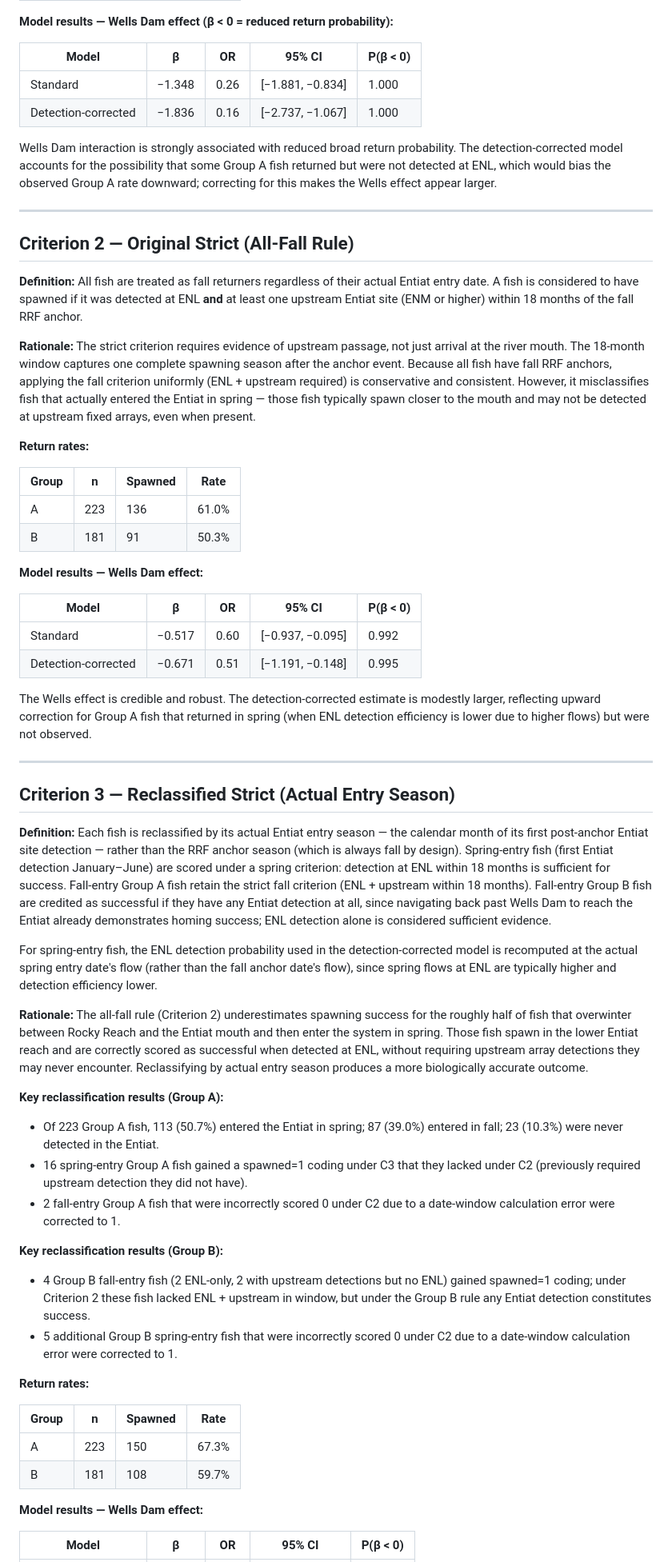
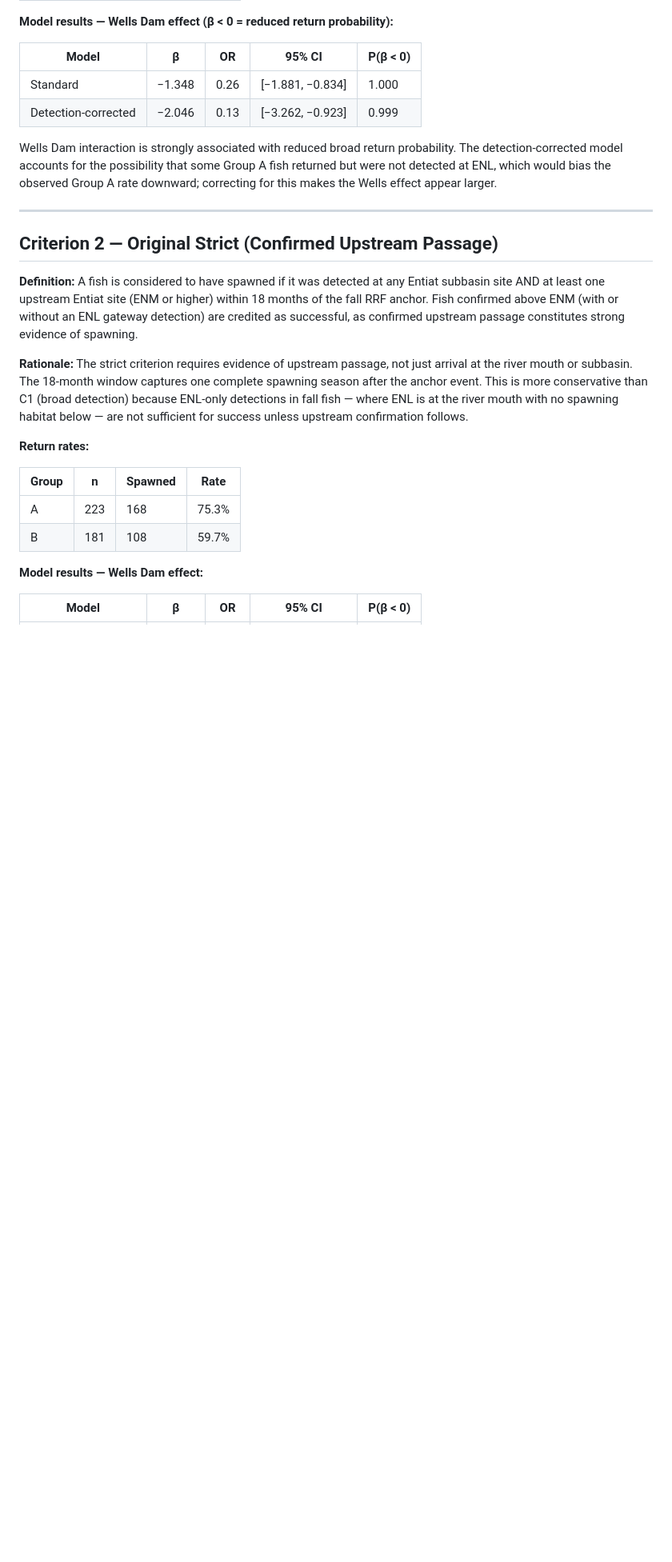
Before and after one commit to kygercd/SteelheadOvershootR, a Markdown page: Entiat Wild/criteria_summary.md, the part around one of its changes. Shown at 80% size. GitHub-like rendering; blank space fills up the shorter version.

```diff
--- a/Entiat Wild/criteria_summary.md
+++ b/Entiat Wild/criteria_summary.md
@@ -31,60 +31,23 @@ This document summarizes the four outcome criteria used to define successful ret
 | Model | β | OR | 95% CI | P(β < 0) |
 |-------|---|----|--------|----------|
 | Standard | −1.348 | 0.26 | [−1.881, −0.834] | 1.000 |
-| Detection-corrected | −1.836 | 0.16 | [−2.737, −1.067] | 1.000 |
+| Detection-corrected | −2.046 | 0.13 | [−3.262, −0.923] | 0.999 |
 
 Wells Dam interaction is strongly associated with reduced broad return probability. The detection-corrected model accounts for the possibility that some Group A fish returned but were not detected at ENL, which would bias the observed Group A rate downward; correcting for this makes the Wells effect appear larger.
 
 ---
 
-## Criterion 2 — Original Strict (All-Fall Rule)
+## Criterion 2 — Original Strict (Confirmed Upstream Passage)
 
-**Definition:** All fish are treated as fall returners regardless of their actual Entiat entry date. A fish is considered to have spawned if it was detected at ENL **and** at least one upstream Entiat site (ENM or higher) within 18 months of the fall RRF anchor.
+**Definition:** A fish is considered to have spawned if it was detected at any Entiat subbasin site AND at least one upstream Entiat site (ENM or higher) within 18 months of the fall RRF anchor. Fish confirmed above ENM (with or without an ENL gateway detection) are credited as successful, as confirmed upstream passage constitutes strong evidence of spawning.
 
-**Rationale:** The strict criterion requires evidence of upstream passage, not just arrival at the river mouth. The 18-month window captures one complete spawning season after the anchor event. Because all fish have fall RRF anchors, applying the fall criterion uniformly (ENL + upstream required) is conservative and consistent. However, it misclassifies fish that actually entered the Entiat in spring — those fish typically spawn closer to the mouth and may not be detected at upstream fixed arrays, even when present.
+**Rationale:** The strict criterion requires evidence of upstream passage, not just arrival at the river mouth or subbasin. The 18-month window captures one complete spawning season after the anchor event. This is more conservative than C1 (broad detection) because ENL-only detections in fall fish — where ENL is at the river mouth with no spawning habitat below — are not sufficient for success unless upstream confirmation follows.
 
 **Return rates:**
 
 | Group | n | Spawned | Rate |
 |-------|---|---------|------|
-| A | 223 | 136 | 61.0% |
-| B | 181 | 91 | 50.3% |
-
-**Model results — Wells Dam effect:**
-
-| Model | β | OR | 95% CI | P(β < 0) |
-|-------|---|----|--------|----------|
-| Standard | −0.517 | 0.60 | [−0.937, −0.095] | 0.992 |
-| Detection-corrected | −0.671 | 0.51 | [−1.191, −0.148] | 0.995 |
-
-The Wells effect is credible and robust. The detection-corrected estimate is modestly larger, reflecting upward correction for Group A fish that returned in spring (when ENL detection efficiency is lower due to higher flows) but were not observed.
-
----
-
-## Criterion 3 — Reclassified Strict (Actual Entry Season)
-
-**Definition:** Each fish is reclassified by its actual Entiat entry season — the calendar month of its first post-anchor Entiat site detection — rather than the RRF anchor season (which is always fall by design). Spring-entry fish (first Entiat detection January–June) are scored under a spring criterion: detection at ENL within 18 months is sufficient for success. Fall-entry Group A fish retain the strict fall criterion (ENL + upstream within 18 months). Fall-entry Group B fish are credited as successful if they have any Entiat detection at all, since navigating back past Wells Dam to reach the Entiat already demonstrates homing success; ENL detection alone is considered sufficient evidence.
-
-For spring-entry fish, the ENL detection probability used in the detection-corrected model is recomputed at the actual spring entry date's flow (rather than the fall anchor date's flow), since spring flows at ENL are typically higher and detection efficiency lower.
-
-**Rationale:** The all-fall rule (Criterion 2) underestimates spawning success for the roughly half of fish that overwinter between Rocky Reach and the Entiat mouth and then enter the system in spring. Those fish spawn in the lower Entiat reach and are correctly scored as successful when detected at ENL, without requiring upstream array detections they may never encounter. Reclassifying by actual entry season produces a more biologically accurate outcome.
-
-**Key reclassification results (Group A):**
-
-- Of 223 Group A fish, 113 (50.7%) entered the Entiat in spring; 87 (39.0%) entered in fall; 23 (10.3%) were never detected in the Entiat.
-- 16 spring-entry Group A fish gained a spawned=1 coding under C3 that they lacked under C2 (previously required upstream detection they did not have).
-- 2 fall-entry Group A fish that were incorrectly scored 0 under C2 due to a date-window calculation error were corrected to 1.
-
-**Key reclassification results (Group B):**
-
-- 4 Group B fall-entry fish (2 ENL-only, 2 with upstream detections but no ENL) gained spawned=1 coding; under Criterion 2 these fish lacked ENL + upstream in window, but under the Group B rule any Entiat detection constitutes success.
-- 5 additional Group B spring-entry fish that were incorrectly scored 0 under C2 due to a date-window calculation error were corrected to 1.
-
-**Return rates:**
-
-| Group | n | Spawned | Rate |
-|-------|---|---------|------|
-| A | 223 | 150 | 67.3% |
+| A | 223 | 168 | 75.3% |
 | B | 181 | 108 | 59.7% |
 
 **Model results — Wells Dam effect:**
```
Also changed, not shown: other parts of Entiat Wild/criteria_summary.md (+56 -18 lines).
